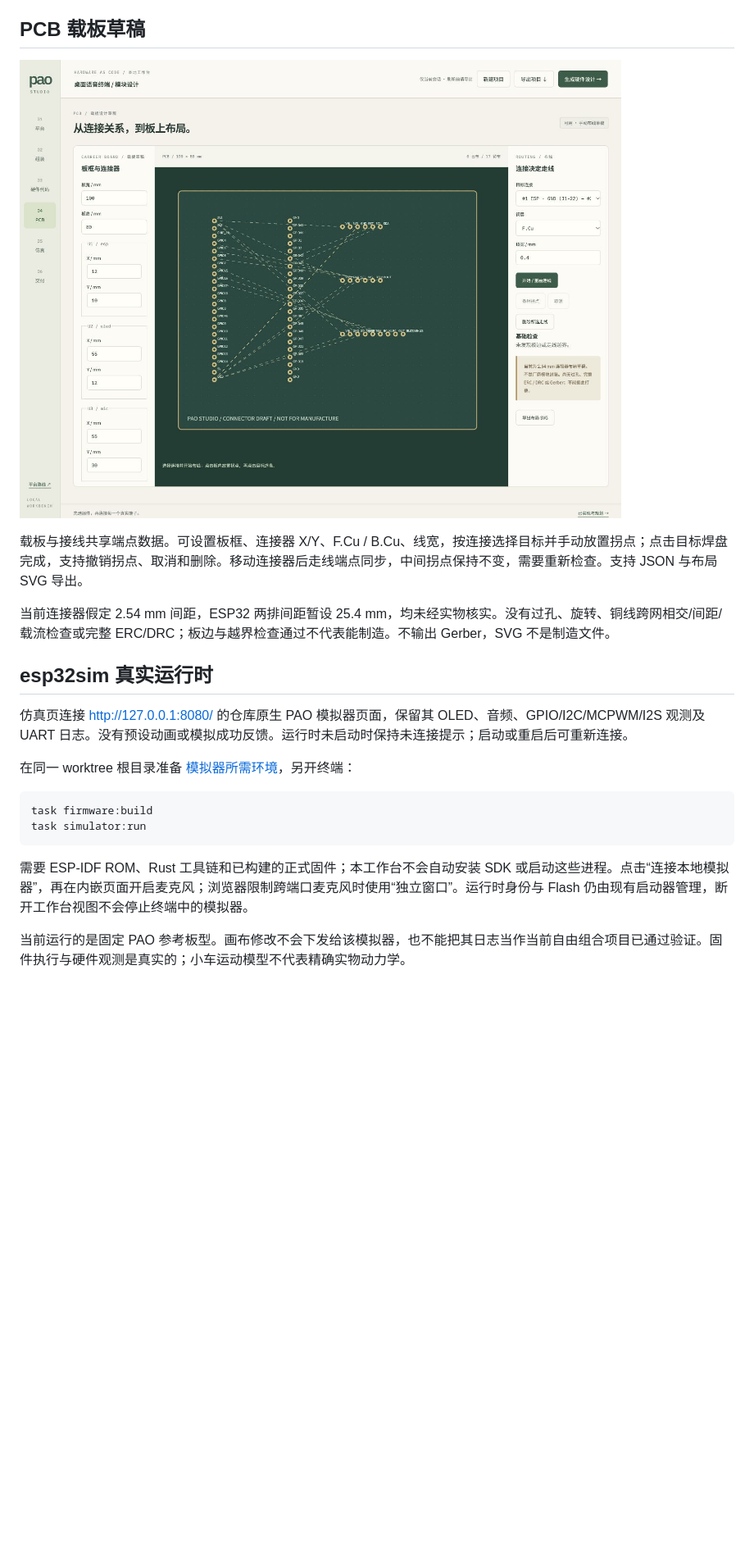
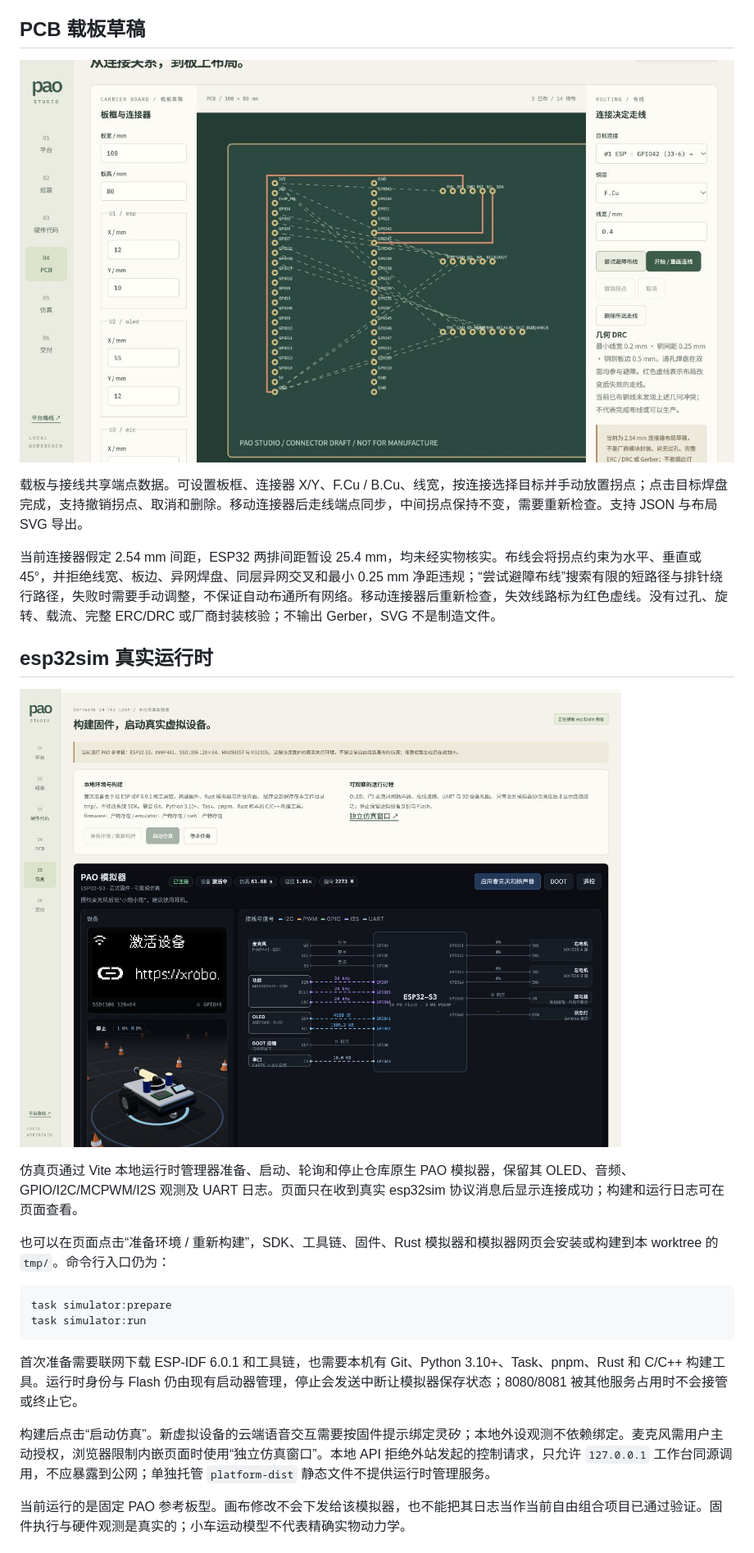
Before and after one commit to pao-1024/pao, a Markdown page: platform/README.md, the part around one of its changes. Shown at 82% size. Rendered like a GitHub page; pictures changed too: platform/pcb-preview.jpg, platform/simulation-preview.jpg (added); blank space fills up the shorter version.

Commit message:
feat(repo/platform): 补齐本地仿真环境与 PCB 约束布线
在工作台管理 SDK、固件与模拟器的准备和启停，保留设备状态并展示真实运行日志。为载板草稿增加转角约束、铜线净距和焊盘避障检查，拒绝违规走线并明确制造限制。

Signed-off-by: jimyag <git@jimyag.com>

````diff
--- a/platform/README.md
+++ b/platform/README.md
@@ -54,20 +54,24 @@ pnpm --dir platform run preview
 
 载板与接线共享端点数据。可设置板框、连接器 X/Y、F.Cu / B.Cu、线宽，按连接选择目标并手动放置拐点；点击目标焊盘完成，支持撤销拐点、取消和删除。移动连接器后走线端点同步，中间拐点保持不变，需要重新检查。支持 JSON 与布局 SVG 导出。
 
-当前连接器假定 2.54 mm 间距，ESP32 两排间距暂设 25.4 mm，均未经实物核实。没有过孔、旋转、铜线跨网相交/间距/载流检查或完整 ERC/DRC；板边与越界检查通过不代表能制造。不输出 Gerber，SVG 不是制造文件。
+当前连接器假定 2.54 mm 间距，ESP32 两排间距暂设 25.4 mm，均未经实物核实。布线会将拐点约束为水平、垂直或 45°，并拒绝线宽、板边、异网焊盘、同层异网交叉和最小 0.25 mm 净距违规；“尝试避障布线”搜索有限的短路径与排针绕行路径，失败时需要手动调整，不保证自动布通所有网络。移动连接器后重新检查，失效线路标为红色虚线。没有过孔、旋转、载流、完整 ERC/DRC 或厂商封装核验；不输出 Gerber，SVG 不是制造文件。
 
 ## esp32sim 真实运行时
 
-仿真页连接 <http://127.0.0.1:8080/> 的仓库原生 PAO 模拟器页面，保留其 OLED、音频、GPIO/I2C/MCPWM/I2S 观测及 UART 日志。没有预设动画或模拟成功反馈。运行时未启动时保持未连接提示；启动或重启后可重新连接。
+![本地仿真实验室](simulation-preview.jpg)
 
-在同一 worktree 根目录准备 [模拟器所需环境](../simulator/README.md)，另开终端：
+仿真页通过 Vite 本地运行时管理器准备、启动、轮询和停止仓库原生 PAO 模拟器，保留其 OLED、音频、GPIO/I2C/MCPWM/I2S 观测及 UART 日志。页面只在收到真实 esp32sim 协议消息后显示连接成功；构建和运行日志可在页面查看。
+
+也可以在页面点击“准备环境 / 重新构建”，SDK、工具链、固件、Rust 模拟器和模拟器网页会安装或构建到本 worktree 的 `tmp/`。命令行入口仍为：
 
 ```sh
-task firmware:build
+task simulator:prepare
 task simulator:run
 ```
 
-需要 ESP-IDF ROM、Rust 工具链和已构建的正式固件；本工作台不会自动安装 SDK 或启动这些进程。点击“连接本地模拟器”，再在内嵌页面开启麦克风；浏览器限制跨端口麦克风时使用“独立窗口”。运行时身份与 Flash 仍由现有启动器管理，断开工作台视图不会停止终端中的模拟器。
+首次准备需要联网下载 ESP-IDF 6.0.1 和工具链，也需要本机有 Git、Python 3.10+、Task、pnpm、Rust 和 C/C++ 构建工具。运行时身份与 Flash 仍由现有启动器管理，停止会发送中断让模拟器保存状态；8080/8081 被其他服务占用时不会接管或终止它。
+
+构建后点击“启动仿真”。新虚拟设备的云端语音交互需要按固件提示绑定灵矽；本地外设观测不依赖绑定。麦克风需用户主动授权，浏览器限制内嵌页面时使用“独立仿真窗口”。本地 API 拒绝外站发起的控制请求，只允许 `127.0.0.1` 工作台同源调用，不应暴露到公网；单独托管 `platform-dist` 静态文件不提供运行时管理服务。
 
 当前运行的是固定 PAO 参考板型。画布修改不会下发给该模拟器，也不能把其日志当作当前自由组合项目已通过验证。固件执行与硬件观测是真实的；小车运动模型不代表精确实物动力学。
 
````
Also changed, not shown: other parts of platform/README.md (+3 -3 lines), simulator/README.md (+9 -1 lines), 14 other files.
